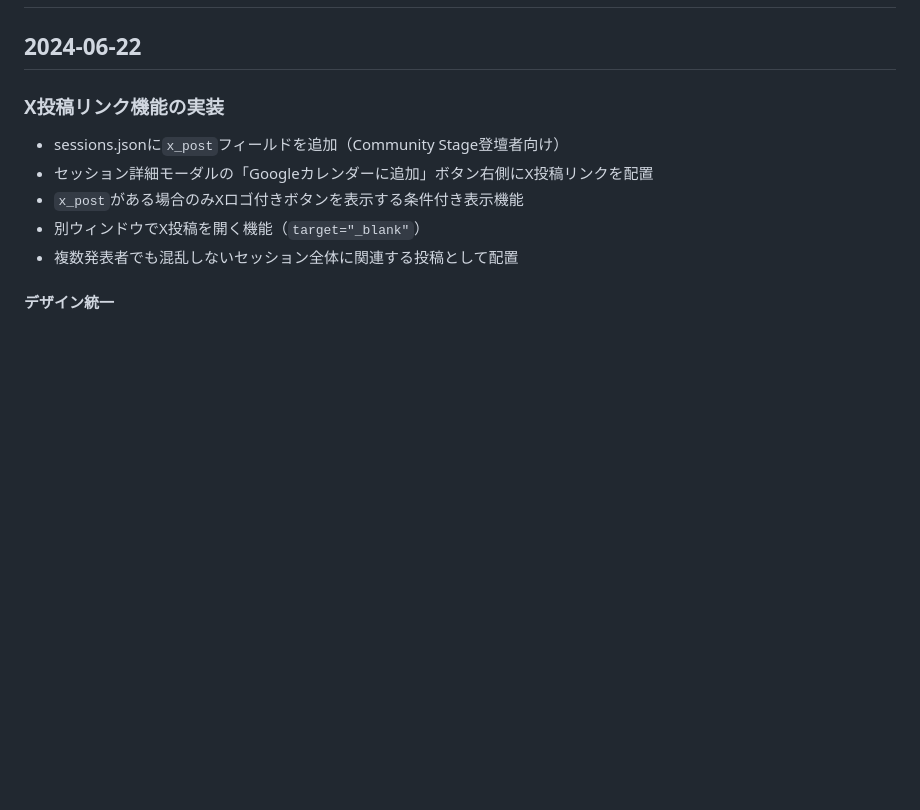
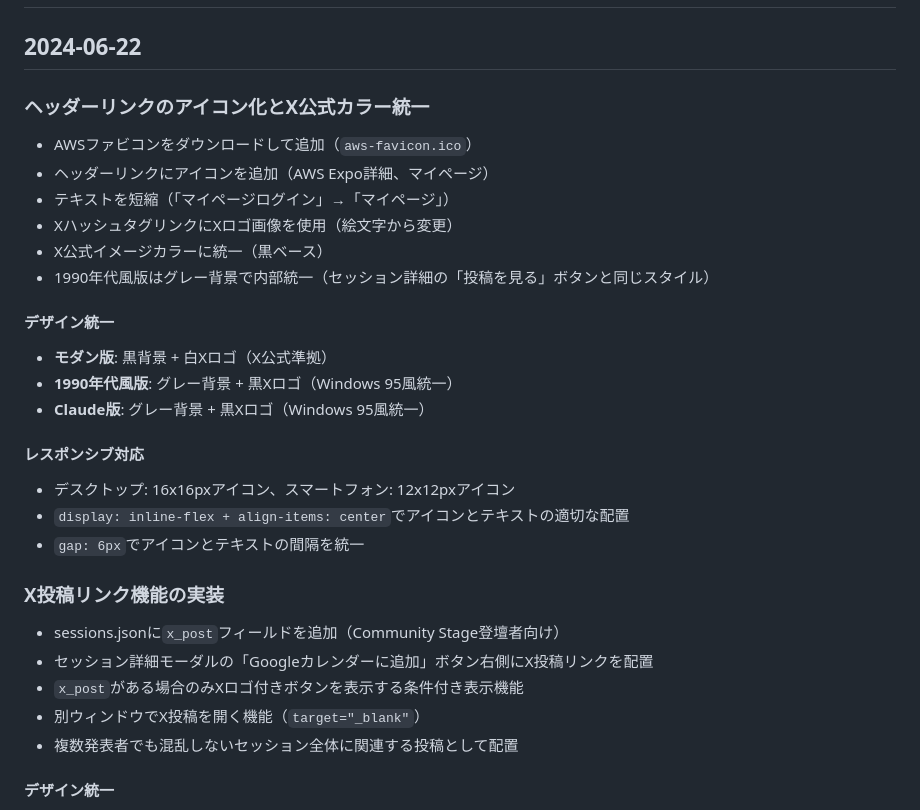
Before and after one commit to ishiharatma/aws-summit-2025-viewer, a Markdown page: HISTORY.md, the part around the change. Drawn GitHub-style; blank space fills up the shorter version.

Commit message:
docs: HISTORY.mdにヘッダーリンクのアイコン化機能を追加
- ヘッダーリンクのアイコン化とX公式カラー統一の詳細を追加
- AWSファビコン追加とテキスト短縮の記録
- デザイン統一（モダン版・1990年代風版・Claude版）の詳細
- レスポンシブ対応とFlexboxレイアウト改善の記録
- 2024-06-22セクションの最上部に配置

```diff
--- a/HISTORY.md
+++ b/HISTORY.md
@@ -1,6 +1,24 @@
 # AWS Summit Japan 2025 Mini-Stage Schedule Viewer - 修正履歴
 
 ## 2024-06-22
+
+### ヘッダーリンクのアイコン化とX公式カラー統一
+- AWSファビコンをダウンロードして追加（`aws-favicon.ico`）
+- ヘッダーリンクにアイコンを追加（AWS Expo詳細、マイページ）
+- テキストを短縮（「マイページログイン」→「マイページ」）
+- XハッシュタグリンクにXロゴ画像を使用（絵文字から変更）
+- X公式イメージカラーに統一（黒ベース）
+- 1990年代風版はグレー背景で内部統一（セッション詳細の「投稿を見る」ボタンと同じスタイル）
+
+#### デザイン統一
+- **モダン版**: 黒背景 + 白Xロゴ（X公式準拠）
+- **1990年代風版**: グレー背景 + 黒Xロゴ（Windows 95風統一）
+- **Claude版**: グレー背景 + 黒Xロゴ（Windows 95風統一）
+
+#### レスポンシブ対応
+- デスクトップ: 16x16pxアイコン、スマートフォン: 12x12pxアイコン
+- `display: inline-flex + align-items: center`でアイコンとテキストの適切な配置
+- `gap: 6px`でアイコンとテキストの間隔を統一
 
 ### X投稿リンク機能の実装
 - sessions.jsonに`x_post`フィールドを追加（Community Stage登壇者向け）
```
